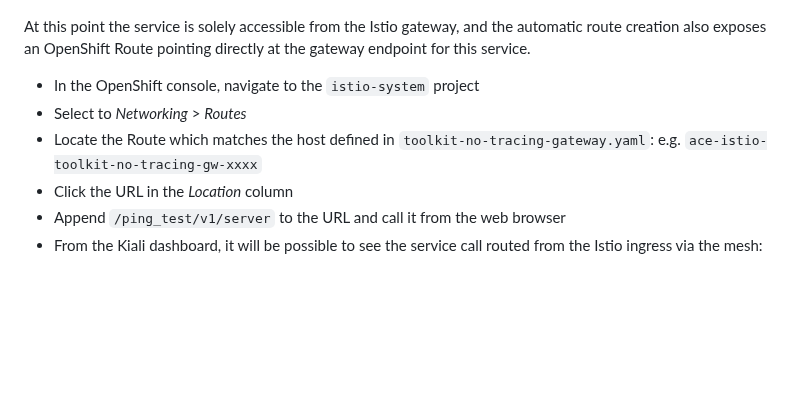
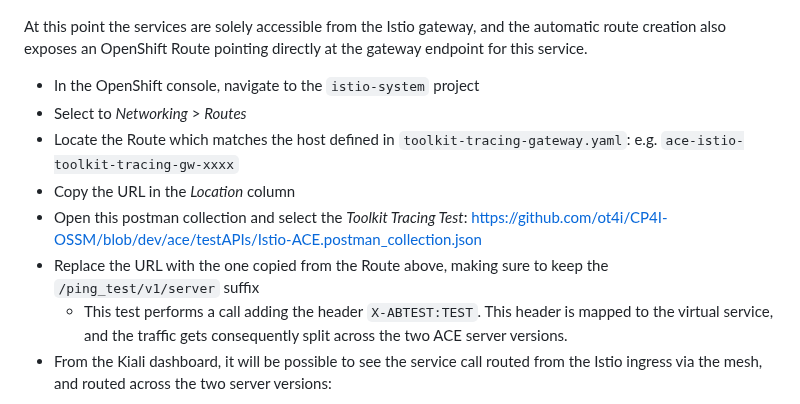
Before and after one commit to ot4i/CP4I-OSSM, a Markdown page: ace/toolkit-tracing/ReadMe.md, the part around one of its changes. Drawn GitHub-style; blank space fills up the shorter version.

Commit message:
AB Test and tracing

```diff
--- a/ace/toolkit-tracing/ReadMe.md
+++ b/ace/toolkit-tracing/ReadMe.md
@@ -59,13 +59,15 @@ The yaml files in this folder can be used directly in the OpenShift console to c
 Once the additional resources have been deployed, their correct configuration can be checked in Kiali (accessible from the installed operators in the `istio-system` project):
 ![toolkit-tracing-kiali-config](https://github.com/ot4i/CP4I-OSSM/blob/dev/images/toolkit-tracing-kiali-config.png)
 
-At this point the service is solely accessible from the Istio gateway, and the automatic route creation also exposes an OpenShift Route pointing directly at the gateway endpoint for this service.
+At this point the services are solely accessible from the Istio gateway, and the automatic route creation also exposes an OpenShift Route pointing directly at the gateway endpoint for this service.
 
 - In the OpenShift console, navigate to the `istio-system` project
 - Select to *Networking* > *Routes*
-- Locate the Route which matches the host defined in `toolkit-no-tracing-gateway.yaml`: e.g. `ace-istio-toolkit-no-tracing-gw-xxxx`
-- Click the URL in the *Location* column
-- Append `/ping_test/v1/server` to the URL and call it from the web browser
-- From the Kiali dashboard, it will be possible to see the service call routed from the Istio ingress via the mesh:
+- Locate the Route which matches the host defined in `toolkit-tracing-gateway.yaml`: e.g. `ace-istio-toolkit-tracing-gw-xxxx`
+- Copy the URL in the *Location* column
+- Open this postman collection and select the *Toolkit Tracing Test*: https://github.com/ot4i/CP4I-OSSM/blob/dev/ace/testAPIs/Istio-ACE.postman_collection.json
+- Replace the URL with the one copied from the Route above, making sure to keep the `/ping_test/v1/server` suffix
+  -  This test performs a call adding the header `X-ABTEST:TEST`. This header is mapped to the virtual service, and the traffic gets consequently split across the two ACE server versions.
+- From the Kiali dashboard, it will be possible to see the service call routed from the Istio ingress via the mesh, and routed across the two server versions:
 
 
```
Also changed, not shown: other parts of ace/toolkit-tracing/ReadMe.md (+3 -4 lines), images/pingtest-tracing.png, images/toolkit-tracing-kiali.png (added), images/tracing-2versions.png (added).
